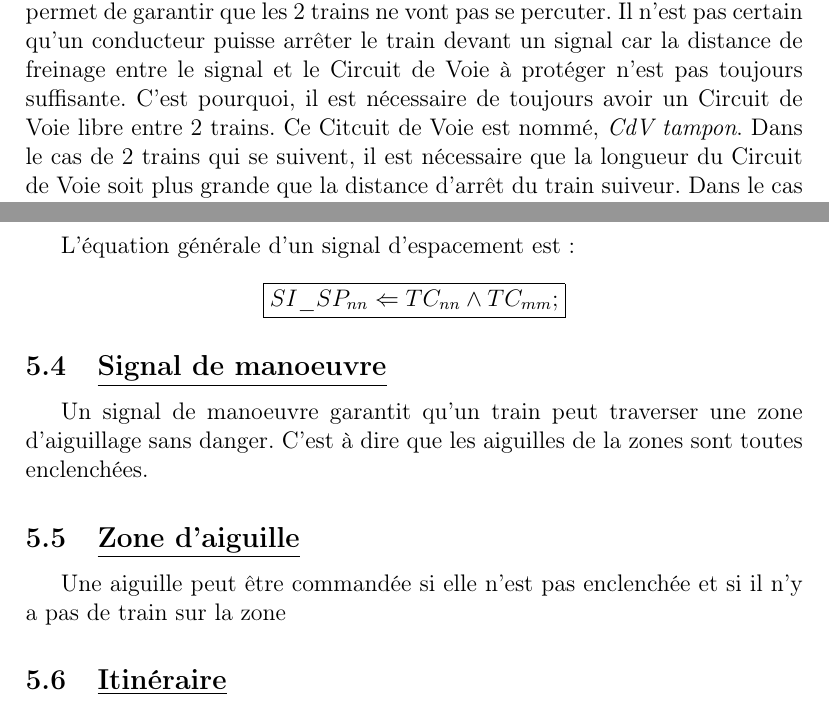
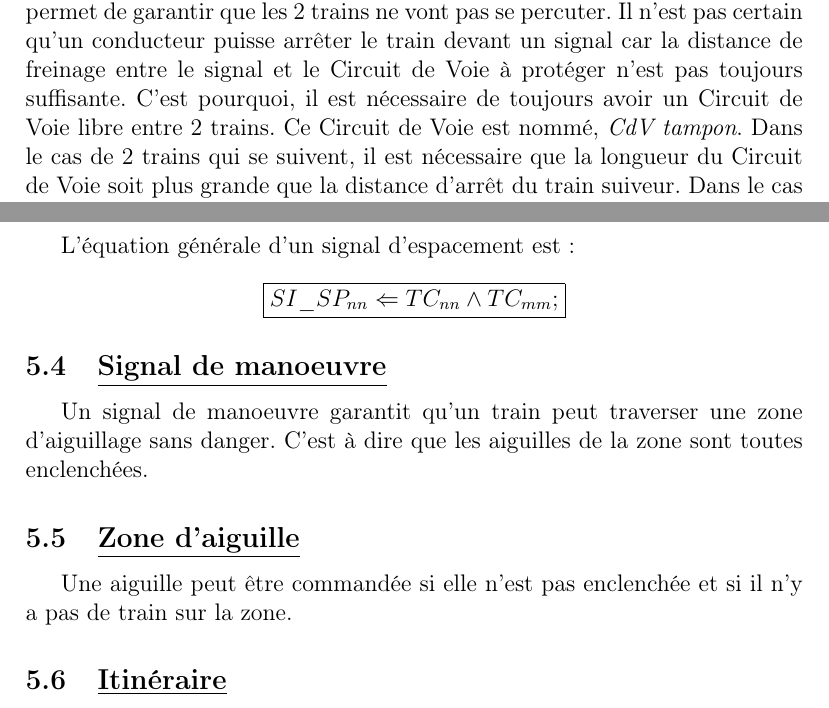
Before and after one commit to maximouth/CBI, a LaTeX document (Rapports/interface.tex): two parts of pages 10 and 11 of 12, joined at a grey line, cut so that both start at the same text. Compiled offline with pdfLaTeX.

Commit message:
relookage 2/2

```diff
--- a/Rapports/interface.tex
+++ b/Rapports/interface.tex
@@ -594,7 +594,7 @@ percuter. Il n'est pas certain qu'un conducteur puisse arrêter le
 train devant un signal car la distance de freinage entre le signal et
 le Circuit de Voie à protéger n'est pas toujours suffisante. C'est
 pourquoi, il est nécessaire de toujours avoir un Circuit de Voie libre
-entre 2 trains. Ce Citcuit de Voie est nommé, \emph{CdV tampon}.  Dans
+entre 2 trains. Ce Circuit de Voie est nommé, \emph{CdV tampon}.  Dans
 le cas de 2 trains qui se suivent, il est nécessaire que la longueur
 du Circuit de Voie soit plus grande que la distance d'arrêt du train
 suiveur.  Dans le cas de 2 trains en sens inverse, il est nécessaire
@@ -629,7 +629,7 @@ $$\boxed{
 \label{sec:esp}
 
 Un signal de manoeuvre garantit qu'un train peut traverser une zone
-d'aiguillage sans danger. C'est à dire que les aiguilles de la zones
+d'aiguillage sans danger. C'est à dire que les aiguilles de la zone
 sont toutes enclenchées.
 
 
@@ -639,7 +639,7 @@ sont toutes enclenchées.
 \label{sec:aig}
 
 Une aiguille peut être commandée si elle n'est pas enclenchée et si il
-n'y a pas de train sur la zone
+n'y a pas de train sur la zone.
 
 
 \subsection{\underline{Itinéraire}}
```
